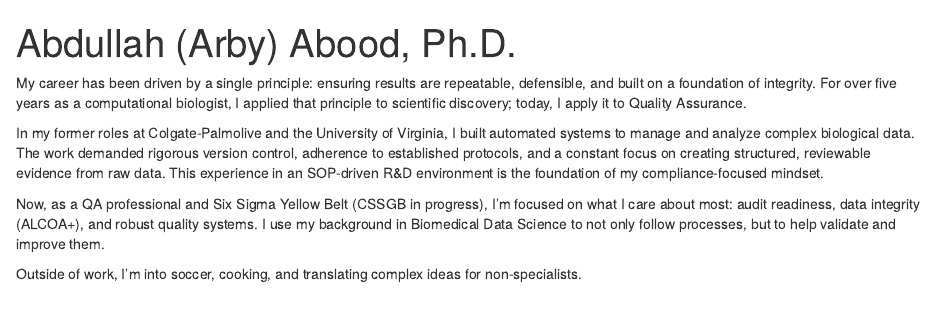
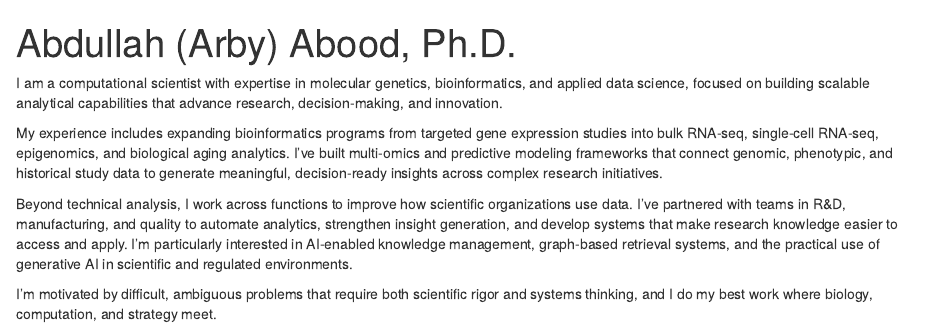
Before and after one commit to aa9gj/Arby_postcard, an R Markdown document (index.Rmd): the page in a window 1100 px wide, from its top. Rendered offline with R 4.5, knitr and Pandoc, with nearby package versions; drawn as R Markdown's standard HTML page in place of the format the file asks for.

Commit message:
Update portfolio description to reflect computational biology and data science expertise
Replaced QA-focused description with LinkedIn profile highlighting bioinformatics,
multi-omics, predictive modeling, and AI-enabled knowledge management experience.

https://claude.ai/code/session_01K48GYwyhwY8DobnMFqQoJk

```diff
--- a/index.Rmd
+++ b/index.Rmd
@@ -18,10 +18,10 @@ output:
   postcards::jolla
 ---
 
-My career has been driven by a single principle: ensuring results are repeatable, defensible, and built on a foundation of integrity. For over five years as a computational biologist, I applied that principle to scientific discovery; today, I apply it to Quality Assurance.
+I am a computational scientist with expertise in molecular genetics, bioinformatics, and applied data science, focused on building scalable analytical capabilities that advance research, decision-making, and innovation.
 
-In my former roles at Colgate-Palmolive and the University of Virginia, I built automated systems to manage and analyze complex biological data. The work demanded rigorous version control, adherence to established protocols, and a constant focus on creating structured, reviewable evidence from raw data. This experience in an SOP-driven R&D environment is the foundation of my compliance-focused mindset.
+My experience includes expanding bioinformatics programs from targeted gene expression studies into bulk RNA-seq, single-cell RNA-seq, epigenomics, and biological aging analytics. I’ve built multi-omics and predictive modeling frameworks that connect genomic, phenotypic, and historical study data to generate meaningful, decision-ready insights across complex research initiatives.
 
-Now, as a QA professional and Six Sigma Yellow Belt (CSSGB in progress), I'm focused on what I care about most: audit readiness, data integrity (ALCOA+), and robust quality systems. I use my background in Biomedical Data Science to not only follow processes, but to help validate and improve them.
+Beyond technical analysis, I work across functions to improve how scientific organizations use data. I’ve partnered with teams in R&D, manufacturing, and quality to automate analytics, strengthen insight generation, and develop systems that make research knowledge easier to access and apply. I’m particularly interested in AI-enabled knowledge management, graph-based retrieval systems, and the practical use of generative AI in scientific and regulated environments.
 
-Outside of work, I’m into soccer, cooking, and translating complex ideas for non-specialists.
+I’m motivated by difficult, ambiguous problems that require both scientific rigor and systems thinking, and I do my best work where biology, computation, and strategy meet.
```
